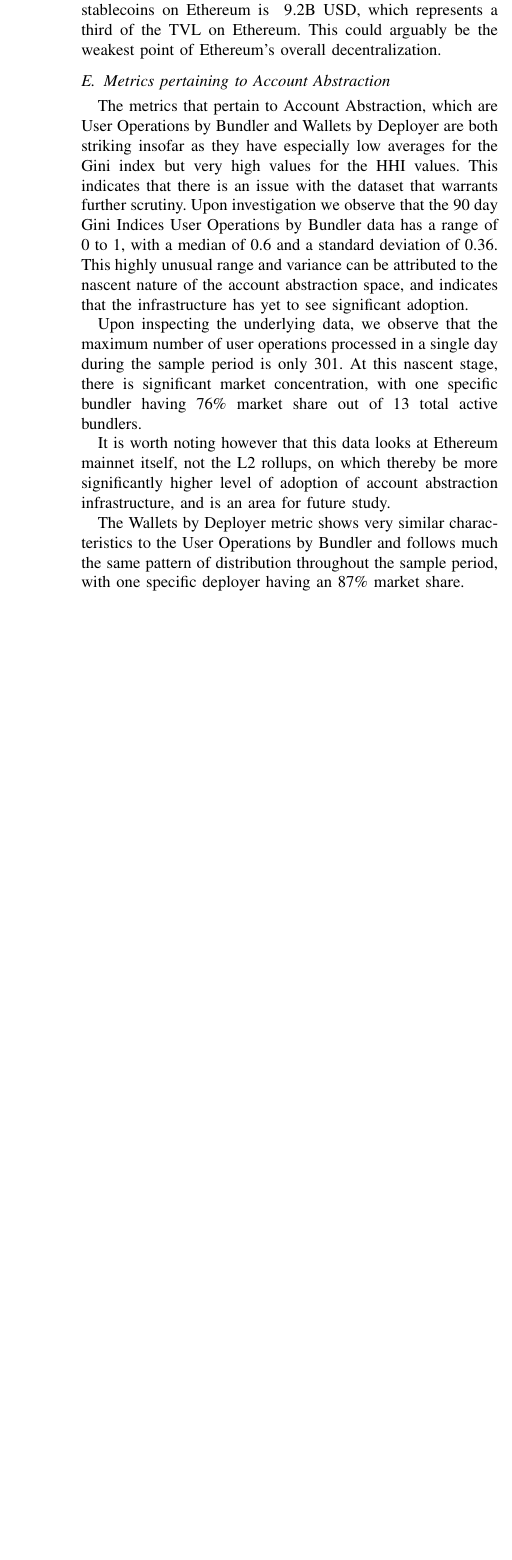
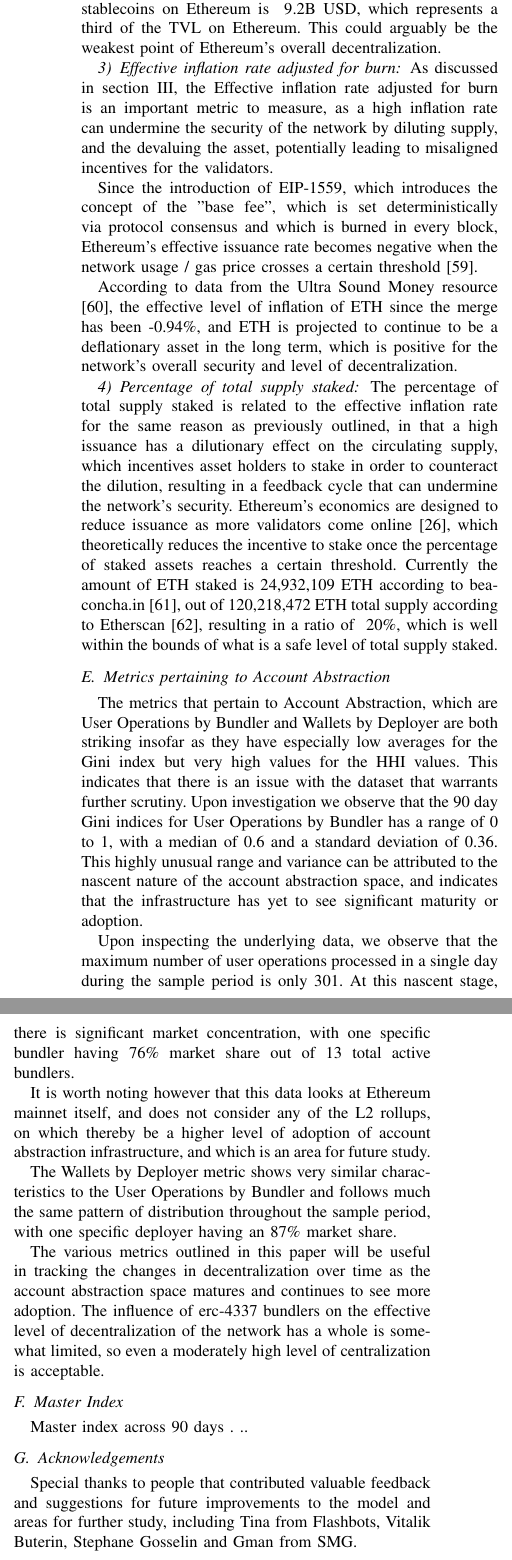
Before and after one commit to orbmis/measuring-decentralization-in-ethereum, a LaTeX paper (conference_101719.tex): part of one column of page 11 of 14 before the commit and two parts of the columns of page 11 of 14 after it, the two joined at a grey line, cut so that both start at the same text, the shorter picture padded with empty space. Compiled offline with pdfLaTeX; a missing font is replaced by an installed copy or a similar font; a LaTeX package or settings file that is missing is left out.

Commit message:
Added effective inflation rate

```diff
--- a/conference_101719.tex
+++ b/conference_101719.tex
@@ -727,15 +727,37 @@ We observe the highest average value for the Gini index in the "Stablecoins by T
 
 According to DefiLlama\cite{defillama}, the combined market cap for stablecoins on Ethereum is ~9.2B USD, which represents a third of the TVL on Ethereum.  This could arguably be the weakest point of Ethereum's overall decentralization.
 
+\subsubsection{Effective inflation rate adjusted for burn}
+
+As discussed in section III, the Effective inflation rate adjusted for burn is an important metric to measure, as a high inflation rate can undermine the security of the network by diluting supply, and the devaluing the asset, potentially leading to misaligned incentives for the validators.
+
+Since the introduction of EIP-1559, which introduces the concept of the "base fee", which is set deterministically via protocol consensus and which is burned in every block, Ethereum's effective issuance rate becomes negative when the network usage / gas price crosses a certain threshold \cite{ethereum2023-2}.
+
+According to data from the Ultra Sound Money resource \cite{ultrasoundmoney2023}, the effective level of inflation of ETH since the merge has been -0.94\%, and ETH is projected to continue to be a deflationary asset in the long term, which is positive for the network's overall security and level of decentralization.
+
+\subsubsection{Percentage of total supply staked}
+
+The percentage of total supply staked is related to the effective inflation rate for the same reason as previously outlined, in that a high issuance has a dilutionary effect on the circulating supply, which incentives asset holders to stake in order to counteract the dilution, resulting in a feedback cycle that can undermine the network's security.  Ethereum’s economics are designed to reduce issuance as more validators come online [26], which theoretically reduces the incentive to stake once the percentage of staked assets reaches a certain threshold.  Currently the amount of ETH staked is 24,932,109 ETH according to beaconcha.in \cite{beaconchain2023}, out of 120,218,472 ETH total supply according to Etherscan \cite{etherscan2023}, resulting in a ratio of ~20\%, which is well within the bounds of what is  a safe level of total supply staked.
+
 \subsection{Metrics pertaining to Account Abstraction}
 
-The metrics that pertain to Account Abstraction, which are User Operations by Bundler and Wallets by Deployer are both striking insofar as they have especially low averages for the Gini index but very high values for the HHI values.  This indicates that there is an issue with the dataset that warrants further scrutiny.  Upon investigation we observe that the 90 day Gini Indices User Operations by Bundler data has a range of 0 to 1, with a median of 0.6 and a standard deviation of 0.36.  This highly unusual range and variance can be attributed to the nascent nature of the account abstraction space, and indicates that the infrastructure has yet to see significant adoption.
+The metrics that pertain to Account Abstraction, which are User Operations by Bundler and Wallets by Deployer are both striking insofar as they have especially low averages for the Gini index but very high values for the HHI values.  This indicates that there is an issue with the dataset that warrants further scrutiny.  Upon investigation we observe that the 90 day Gini indices for User Operations by Bundler has a range of 0 to 1, with a median of 0.6 and a standard deviation of 0.36.  This highly unusual range and variance can be attributed to the nascent nature of the account abstraction space, and indicates that the infrastructure has yet to see significant maturity or adoption.
 
 Upon inspecting the underlying data, we observe that the maximum number of user operations processed in a single day during the sample period is only 301.  At this nascent stage, there is significant market concentration, with one specific bundler having 76\% market share out of 13 total active bundlers.
 
-It is worth noting however that this data looks at Ethereum mainnet itself, not the L2 rollups, on which thereby be more significantly higher level of adoption of account abstraction infrastructure, and is an area for future study.
+It is worth noting however that this data looks at Ethereum mainnet itself, and does not consider any of the L2 rollups, on which thereby be a higher level of adoption of account abstraction infrastructure, and which is an area for future study.
 
 The Wallets by Deployer metric shows very similar characteristics to the User Operations by Bundler and follows much the same pattern of distribution throughout the sample period, with one specific deployer having an 87\% market share.
+
+The various metrics outlined in this paper will be useful in tracking the changes in decentralization over time as the account abstraction space matures and continues to see more adoption.  The influence of erc-4337 bundlers on the effective level of decentralization of the network has a whole is somewhat limited, so even a moderately high level of centralization is acceptable.
+
+\subsection{Master Index}
+
+Master index across 90 days . ..
+
+\subsection{Acknowledgements}
+
+Special thanks to people that contributed valuable feedback and suggestions for future improvements to the model and areas for further study, including Tina from Flashbots, Vitalik Buterin, Stephane Gosselin and Gman from SMG.
 
 
 \newpage
```
Also changed, not shown: bibliography.bib (+21 -0 lines), data/eth_effective_supply.dat (added, +13 -0 lines).
